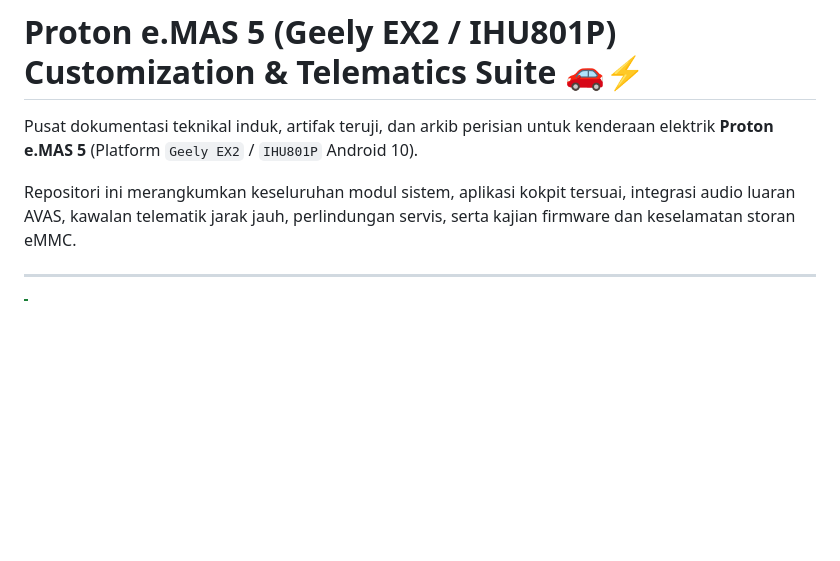
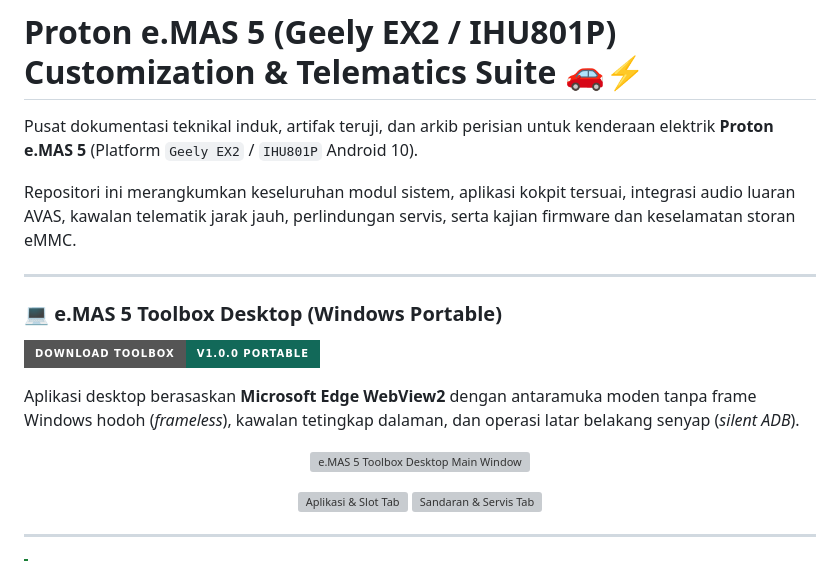
Before and after one commit to ajamRA/godekgodekev5, a Markdown page: README.md, the part around the change. Rendered like a GitHub page; badges without logos; blank space fills up the shorter version; grey boxes are pictures that could not be loaded.

Commit message:
docs(readme): pamer tangkap layar visual Toolbox Desktop & lencana release

```diff
--- a/README.md
+++ b/README.md
@@ -3,6 +3,22 @@
 Pusat dokumentasi teknikal induk, artifak teruji, dan arkib perisian untuk kenderaan elektrik **Proton e.MAS 5** (Platform `Geely EX2` / `IHU801P` Android 10).
 
 Repositori ini merangkumkan keseluruhan modul sistem, aplikasi kokpit tersuai, integrasi audio luaran AVAS, kawalan telematik jarak jauh, perlindungan servis, serta kajian firmware dan keselamatan storan eMMC.
+
+---
+
+### 💻 e.MAS 5 Toolbox Desktop (Windows Portable)
+[![Download Latest Release](https://img.shields.io/badge/Download_Toolbox-v1.0.0_Portable-126959?style=for-the-badge&logo=windows&logoColor=white)](https://github.com/ajamRA/godekgodekev5/releases/tag/v1.0.0)
+
+Aplikasi desktop berasaskan **Microsoft Edge WebView2** dengan antaramuka moden tanpa frame Windows hodoh (*frameless*), kawalan tetingkap dalaman, dan operasi latar belakang senyap (*silent ADB*).
+
+<p align="center">
+  <img src="docs/images/toolbox-frameless-main.png" width="85%" alt="e.MAS 5 Toolbox Desktop Main Window" style="border-radius: 8px; box-shadow: 0 4px 20px rgba(0,0,0,0.15);" />
+</p>
+
+<p align="center">
+  <img src="docs/images/toolbox-aplikasi-tab.png" width="48%" alt="Aplikasi & Slot Tab" />
+  <img src="docs/images/toolbox-servis-tab.png" width="48%" alt="Sandaran & Servis Tab" />
+</p>
 
 ---
 
```
